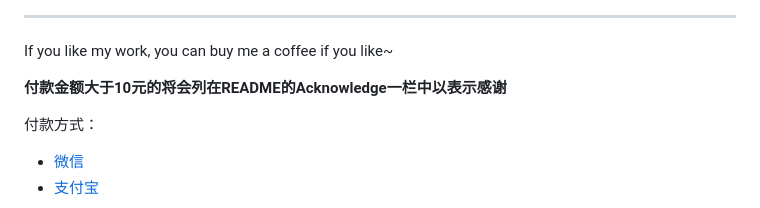
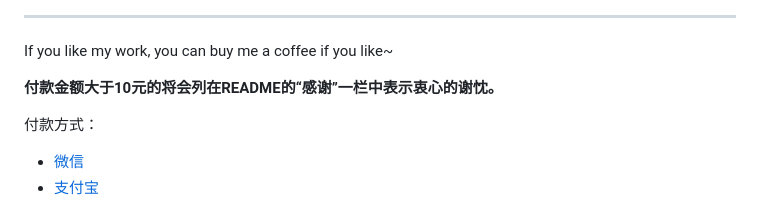
Before and after one commit to Lucas04-nhr/Review-of-R, a Markdown page: README_CN.md, the part around the change. Rendered like a GitHub page.

```diff
--- a/README_CN.md
+++ b/README_CN.md
@@ -31,7 +31,7 @@
 
 If you like my work, you can buy me a coffee if you like~
 
-**付款金额大于10元的将会列在README的Acknowledge一栏中以表示感谢**
+**付款金额大于10元的将会列在README的“感谢”一栏中表示衷心的谢忱。**
 
 
 付款方式：
```
